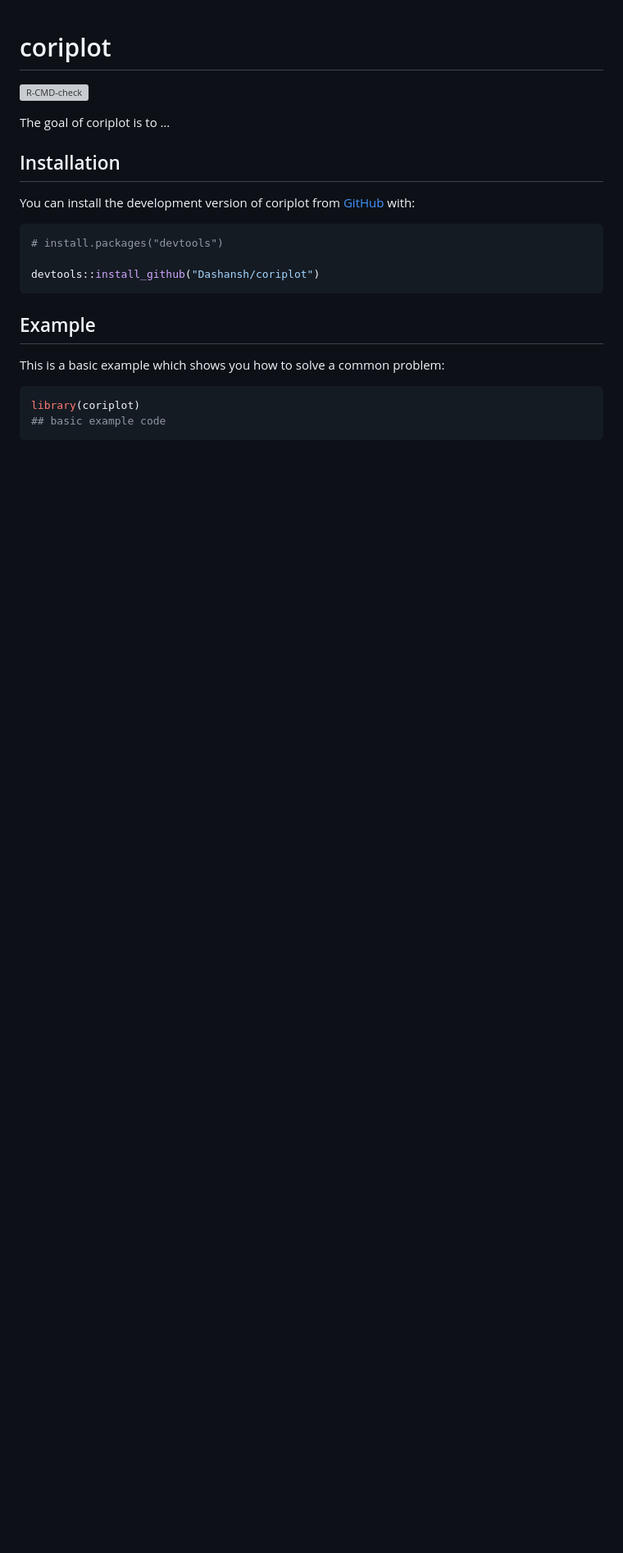
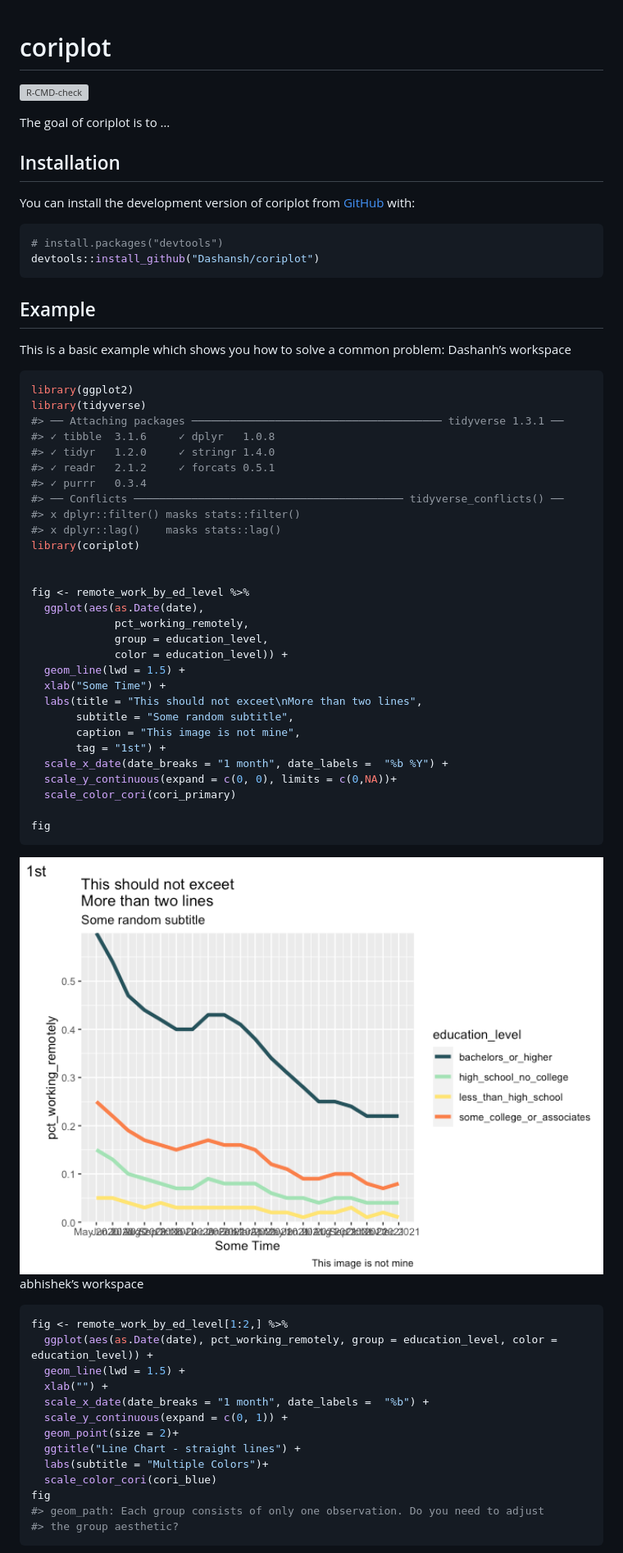
Before and after one commit to Dashansh/coriplot, a Markdown page: README.md, the part around one of its changes. Shown at 82% size. GitHub-like rendering; pictures changed too: man/figures/README-example1-1.png (added); blank space fills up the shorter version; grey boxes are pictures that could not be loaded.

````diff
--- a/README.md
+++ b/README.md
@@ -17,15 +17,63 @@ You can install the development version of coriplot from
 
 ``` r
 # install.packages("devtools")
-
 devtools::install_github("Dashansh/coriplot")
 ```
 
 ## Example
 
 This is a basic example which shows you how to solve a common problem:
+Dashanh’s workspace
 
 ``` r
+library(ggplot2)
+library(tidyverse)
+#> ── Attaching packages ─────────────────────────────────────── tidyverse 1.3.1 ──
+#> ✓ tibble  3.1.6     ✓ dplyr   1.0.8
+#> ✓ tidyr   1.2.0     ✓ stringr 1.4.0
+#> ✓ readr   2.1.2     ✓ forcats 0.5.1
+#> ✓ purrr   0.3.4
+#> ── Conflicts ────────────────────────────────────────── tidyverse_conflicts() ──
+#> x dplyr::filter() masks stats::filter()
+#> x dplyr::lag()    masks stats::lag()
 library(coriplot)
-## basic example code
+
+
+fig <- remote_work_by_ed_level %>%
+  ggplot(aes(as.Date(date),
+             pct_working_remotely,
+             group = education_level,
+             color = education_level)) +
+  geom_line(lwd = 1.5) +
+  xlab("Some Time") +
+  labs(title = "This should not exceet\nMore than two lines",
+       subtitle = "Some random subtitle",
+       caption = "This image is not mine",
+       tag = "1st") +
+  scale_x_date(date_breaks = "1 month", date_labels =  "%b %Y") +
+  scale_y_continuous(expand = c(0, 0), limits = c(0,NA))+
+  scale_color_cori(cori_primary)
+
+fig
 ```
+
+<img src="man/figures/README-example1-1.png" width="100%" />
+
+abhishek’s workspace
+
+``` r
+fig <- remote_work_by_ed_level[1:2,] %>%
+  ggplot(aes(as.Date(date), pct_working_remotely, group = education_level, color = education_level)) +
+  geom_line(lwd = 1.5) +
+  xlab("") +
+  scale_x_date(date_breaks = "1 month", date_labels =  "%b") +
+  scale_y_continuous(expand = c(0, 1)) +
+  geom_point(size = 2)+
+  ggtitle("Line Chart - straight lines") +
+  labs(subtitle = "Multiple Colors")+
+  scale_color_cori(cori_blue)
+fig
+#> geom_path: Each group consists of only one observation. Do you need to adjust
+#> the group aesthetic?
+```
+
````
Also changed, not shown: other parts of README.md (+71 -0 lines), man/figures/README-example2-1.png (added), man/figures/README-example3-1.png (added), 1 other file.
